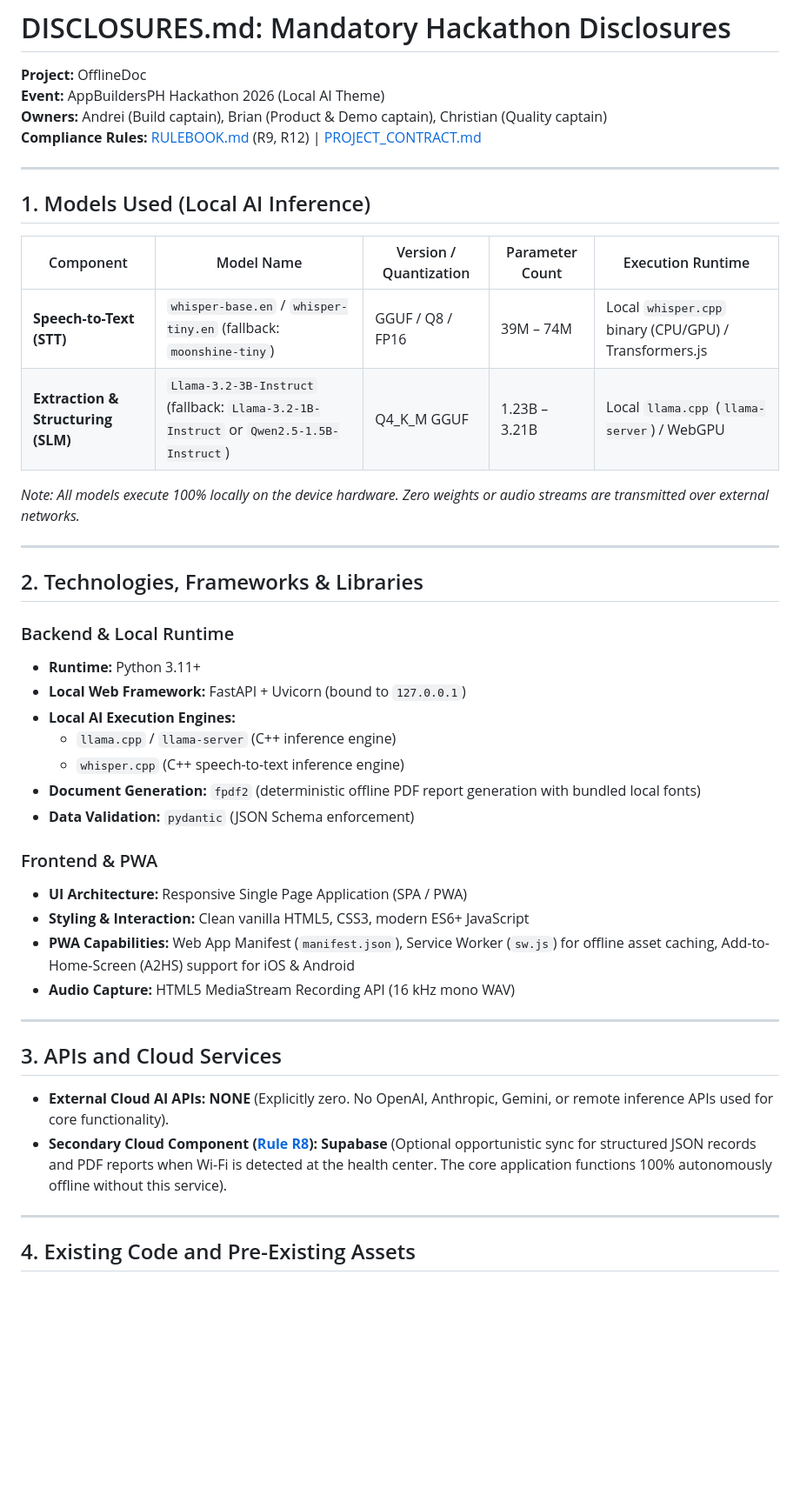
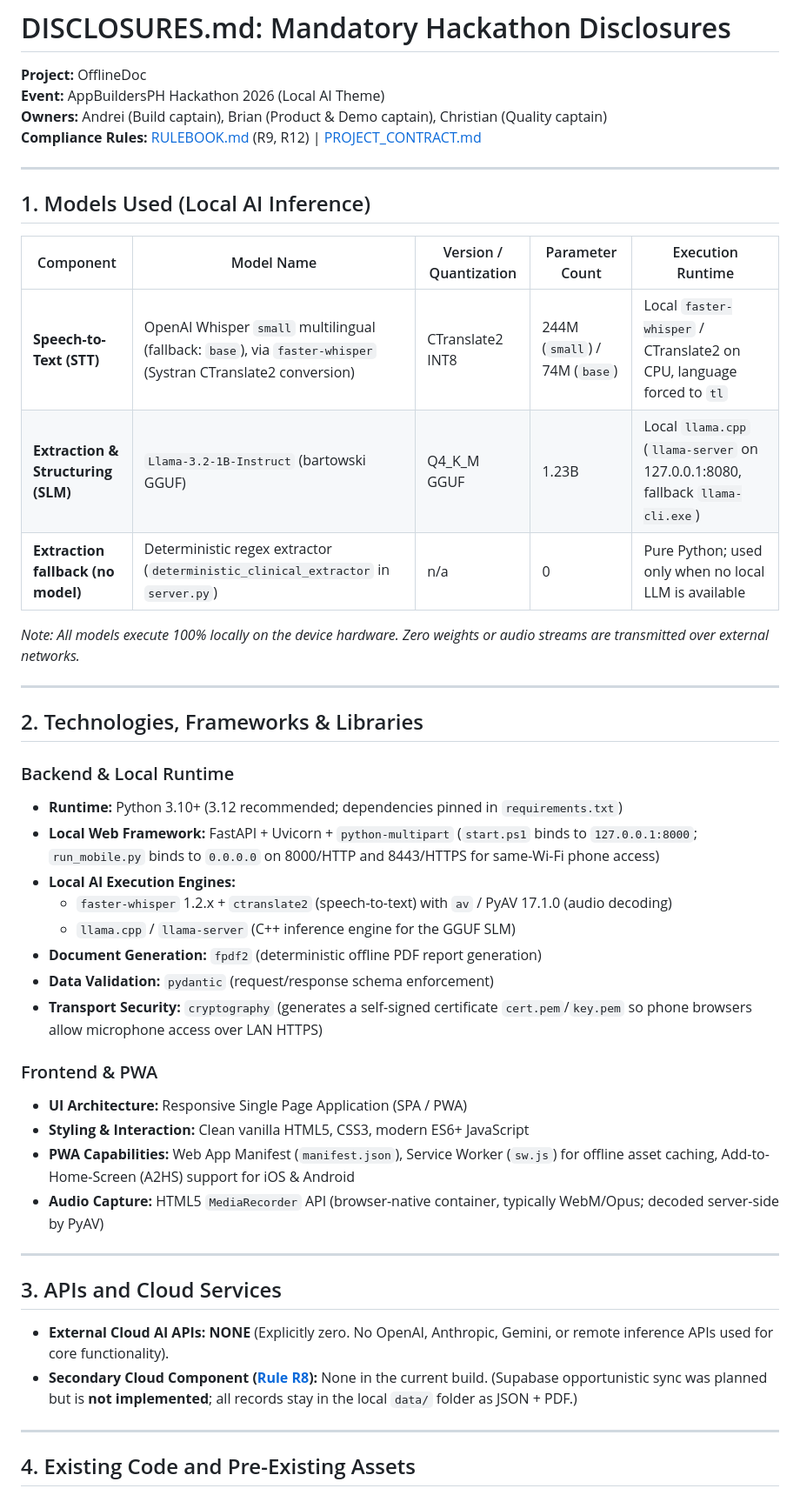
Before and after one commit to butterkookies/OfflineDoc, a Markdown page: DISCLOSURES.md, the part around one of its changes. Shown at 87% size. Rendered like a GitHub page; blank space fills up the shorter version.

Commit message:
docs: sync DISCLOSURES.md with actual stack (faster-whisper small int8, Llama 3.2 1B, pinned deps, no Supabase, first-run model download)
Co-Authored-By: Devin AI <devin-ai-integration[bot]@users.noreply.github.com>

```diff
--- a/DISCLOSURES.md
+++ b/DISCLOSURES.md
@@ -11,8 +11,9 @@
 
 | Component | Model Name | Version / Quantization | Parameter Count | Execution Runtime |
 |---|---|---|---|---|
-| **Speech-to-Text (STT)** | `whisper-base.en` / `whisper-tiny.en` (fallback: `moonshine-tiny`) | GGUF / Q8 / FP16 | 39M – 74M | Local `whisper.cpp` binary (CPU/GPU) / Transformers.js |
-| **Extraction & Structuring (SLM)** | `Llama-3.2-3B-Instruct` (fallback: `Llama-3.2-1B-Instruct` or `Qwen2.5-1.5B-Instruct`) | Q4_K_M GGUF | 1.23B – 3.21B | Local `llama.cpp` (`llama-server`) / WebGPU |
+| **Speech-to-Text (STT)** | OpenAI Whisper `small` multilingual (fallback: `base`), via `faster-whisper` (Systran CTranslate2 conversion) | CTranslate2 INT8 | 244M (`small`) / 74M (`base`) | Local `faster-whisper` / CTranslate2 on CPU, language forced to `tl` |
+| **Extraction & Structuring (SLM)** | `Llama-3.2-1B-Instruct` (bartowski GGUF) | Q4_K_M GGUF | 1.23B | Local `llama.cpp` (`llama-server` on 127.0.0.1:8080, fallback `llama-cli.exe`) |
+| **Extraction fallback (no model)** | Deterministic regex extractor (`deterministic_clinical_extractor` in `server.py`) | n/a | 0 | Pure Python; used only when no local LLM is available |
 
 *Note: All models execute 100% locally on the device hardware. Zero weights or audio streams are transmitted over external networks.*
 
@@ -21,26 +22,27 @@
 ## 2. Technologies, Frameworks & Libraries
 
 ### Backend & Local Runtime
-* **Runtime:** Python 3.11+
-* **Local Web Framework:** FastAPI + Uvicorn (bound to `127.0.0.1`)
+* **Runtime:** Python 3.10+ (3.12 recommended; dependencies pinned in `requirements.txt`)
+* **Local Web Framework:** FastAPI + Uvicorn + `python-multipart` (`start.ps1` binds to `127.0.0.1:8000`; `run_mobile.py` binds to `0.0.0.0` on 8000/HTTP and 8443/HTTPS for same-Wi-Fi phone access)
 * **Local AI Execution Engines:**
-  * `llama.cpp` / `llama-server` (C++ inference engine)
-  * `whisper.cpp` (C++ speech-to-text inference engine)
-* **Document Generation:** `fpdf2` (deterministic offline PDF report generation with bundled local fonts)
-* **Data Validation:** `pydantic` (JSON Schema enforcement)
+  * `faster-whisper` 1.2.x + `ctranslate2` (speech-to-text) with `av` / PyAV 17.1.0 (audio decoding)
+  * `llama.cpp` / `llama-server` (C++ inference engine for the GGUF SLM)
+* **Document Generation:** `fpdf2` (deterministic offline PDF report generation)
+* **Data Validation:** `pydantic` (request/response schema enforcement)
+* **Transport Security:** `cryptography` (generates a self-signed certificate `cert.pem`/`key.pem` so phone browsers allow microphone access over LAN HTTPS)
 
 ### Frontend & PWA
 * **UI Architecture:** Responsive Single Page Application (SPA / PWA)
 * **Styling & Interaction:** Clean vanilla HTML5, CSS3, modern ES6+ JavaScript
 * **PWA Capabilities:** Web App Manifest (`manifest.json`), Service Worker (`sw.js`) for offline asset caching, Add-to-Home-Screen (A2HS) support for iOS & Android
-* **Audio Capture:** HTML5 MediaStream Recording API (16 kHz mono WAV)
+* **Audio Capture:** HTML5 `MediaRecorder` API (browser-native container, typically WebM/Opus; decoded server-side by PyAV)
 
 ---
 
 ## 3. APIs and Cloud Services
 
 * **External Cloud AI APIs:** **NONE** (Explicitly zero. No OpenAI, Anthropic, Gemini, or remote inference APIs used for core functionality).
-* **Secondary Cloud Component ([Rule R8](file:///c:/Users/user/Documents/ANDREI_FILES/DEVFILES/PROJECTS/OfflineDoc/RULEBOOK.md)):** **Supabase** (Optional opportunistic sync for structured JSON records and PDF reports when Wi-Fi is detected at the health center. The core application functions 100% autonomously offline without this service).
+* **Secondary Cloud Component ([Rule R8](RULEBOOK.md)):** None in the current build. (Supabase opportunistic sync was planned but is **not implemented**; all records stay in the local `data/` folder as JSON + PDF.)
 
 ---
 
```
Also changed, not shown: other parts of DISCLOSURES.md (+6 -5 lines).
